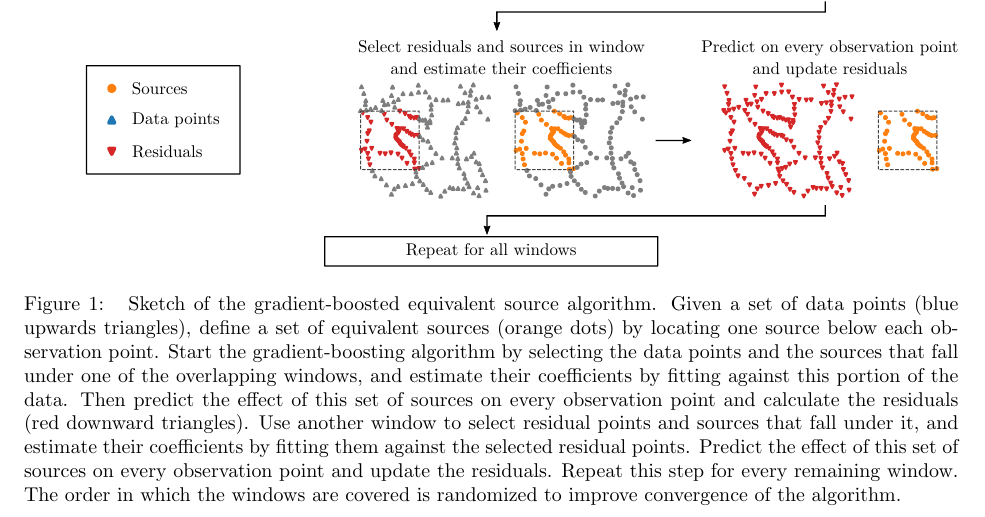
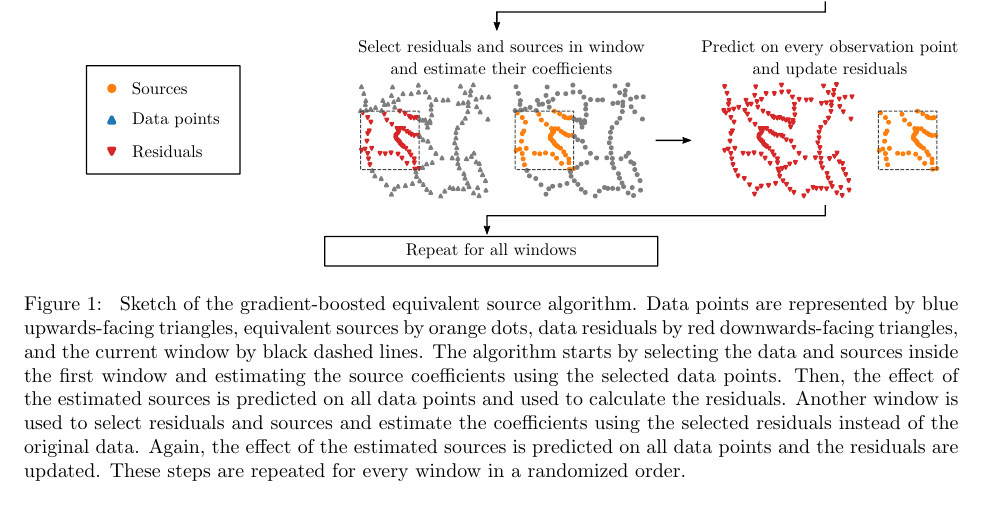
Before and after one commit to compgeolab/eql-gradient-boosted, a LaTeX paper (manuscript/manuscript.tex, which reads manuscript/content.tex): part of page 6 of 24, cut so that both start at the same text. Compiled offline with pdfLaTeX.

Commit message:
Apply edits by Leo
Co-authored-by: Leonardo Uieda <leouieda@gmail.com>

```diff
--- a/manuscript/content.tex
+++ b/manuscript/content.tex
@@ -524,23 +524,20 @@ that simulate a ground survey and locating one source below each data point.
     \includegraphics[width=\linewidth]{figs/gradient-boosting-schematics.pdf}
     \caption{
         Sketch of the gradient-boosted equivalent source algorithm.
-        Given a set of data points (blue upwards triangles), define a set of
-        equivalent sources (orange dots) by locating one source below each
-        observation point.
-        Start the gradient-boosting algorithm by selecting the data points and
-        the sources that fall under one of the overlapping windows, and
-        estimate their coefficients by fitting against this portion of the
-        data.
-        Then predict the effect of this set of sources on every observation
-        point and calculate the residuals (red downward triangles).
-        Use another window to select residual points and sources that fall
-        under it, and estimate their coefficients by fitting them against the
-        selected residual points.
-        Predict the effect of this set of sources on every observation point
-        and update the residuals.
-        Repeat this step for every remaining window.
-        The order in which the windows are covered is randomized to improve
-        convergence of the algorithm.
+        Data points are represented by blue upwards-facing triangles,
+        equivalent sources by orange dots, data residuals by red downwards-facing
+        triangles, and the current window by black dashed lines.
+        The algorithm starts by selecting the data and sources
+        inside the first window and estimating the source coefficients
+        using the selected data points.
+        Then, the effect of the estimated sources is predicted on all data
+        points and used to calculate the residuals.
+        Another window is used to select residuals and sources and
+        estimate the coefficients using the selected residuals instead of the
+        original data.
+        Again, the effect of the estimated sources is predicted on all data points
+        and the residuals are updated.
+        These steps are repeated for every window in a randomized order.
     }
     \label{fig:gradient-boosting-schematics}
 \end{figure*}
```
